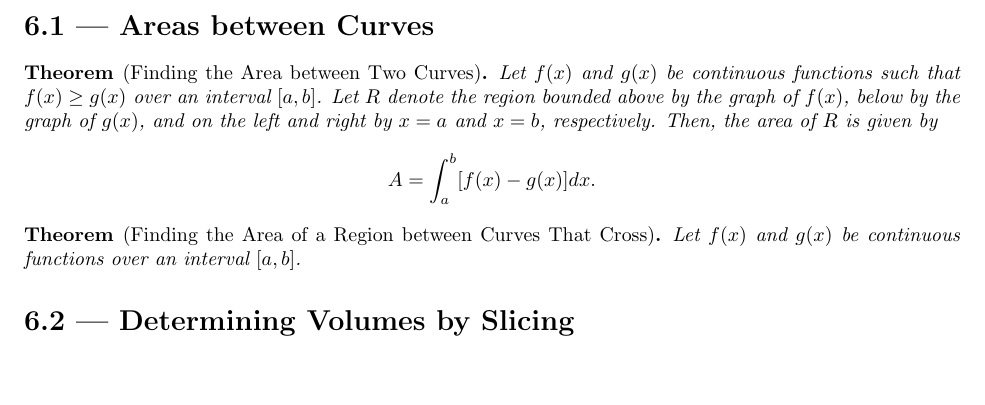
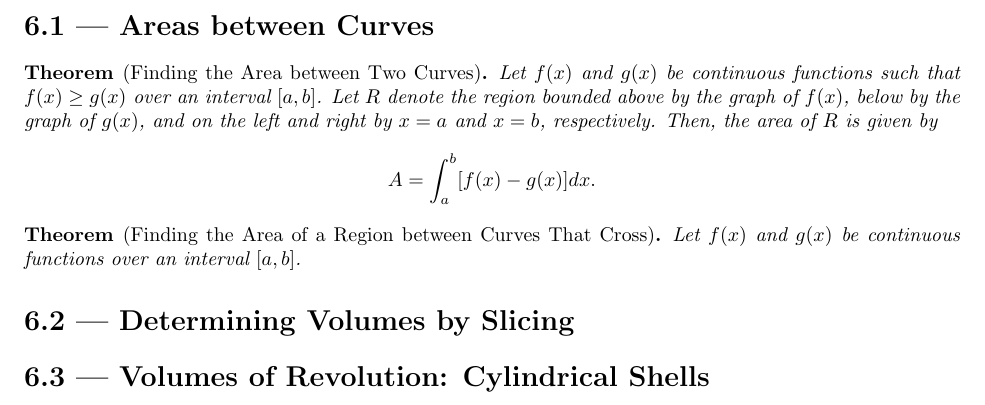
Before and after one commit to cuong-dang/study, a LaTeX document (OpenStax Calculus/Volume 1/ch6.tex): part of the page, cut so that both start at the same text. Compiled offline with pdfLaTeX.

Commit message:
calc1/ch6: Add 6.3

```diff
--- a/OpenStax Calculus/Volume 1/ch6.tex
+++ b/OpenStax Calculus/Volume 1/ch6.tex
@@ -19,7 +19,7 @@
 \begin{theorem*}[Finding the Area of a Region between Curves That Cross]
     Let $f(x)$ and $g(x)$ be continuous functions over an interval $\left[a, b\right]$.
 \end{theorem*}
-
 \section*{6.2 | Determining Volumes by Slicing}
+\section*{6.3 | Volumes of Revolution: Cylindrical Shells}
 
 \end{document}
```
